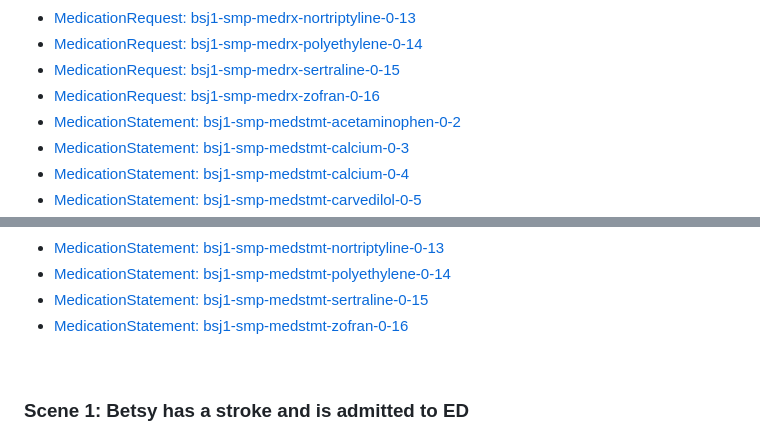
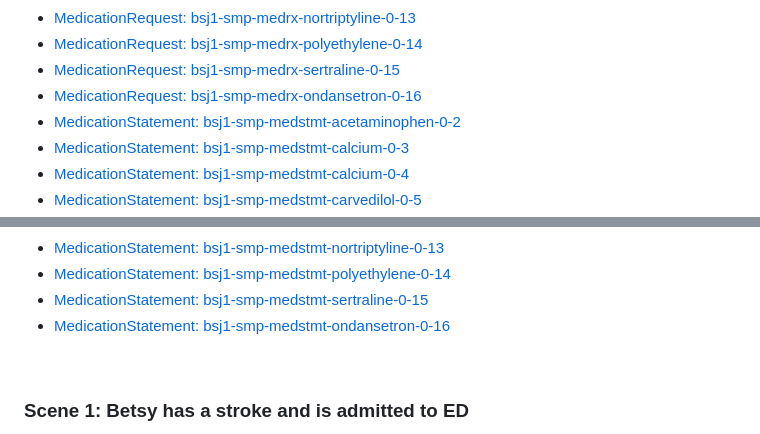
Before and after one commit to paciowg/sample-data-fsh, a Markdown page: input/pagecontent/pacio_persona_betsySmithJohnson.md, 2 parts joined by grey strips. Drawn GitHub-style.

Commit message:
Update medication name in persona description file listing

```diff
--- a/input/pagecontent/pacio_persona_betsySmithJohnson.md
+++ b/input/pagecontent/pacio_persona_betsySmithJohnson.md
@@ -59,7 +59,7 @@ After 3 weeks in the SNF, Betsy is discharged from the SNF to her home on April
 * [MedicationRequest: bsj1-smp-medrx-nortriptyline-0-13](MedicationRequest-bsj1-smp-medrx-nortriptyline-0-13.html)
 * [MedicationRequest: bsj1-smp-medrx-polyethylene-0-14](MedicationRequest-bsj1-smp-medrx-polyethylene-0-14.html)
 * [MedicationRequest: bsj1-smp-medrx-sertraline-0-15](MedicationRequest-bsj1-smp-medrx-sertraline-0-15.html)
-* [MedicationRequest: bsj1-smp-medrx-zofran-0-16](MedicationRequest-bsj1-smp-medrx-zofran-0-16.html)
+* [MedicationRequest: bsj1-smp-medrx-ondansetron-0-16](MedicationRequest-bsj1-smp-medrx-ondansetron-0-16.html)
 * [MedicationStatement: bsj1-smp-medstmt-acetaminophen-0-2](MedicationStatement-bsj1-smp-medstmt-acetaminophen-0-2.html)
 * [MedicationStatement: bsj1-smp-medstmt-calcium-0-3](MedicationStatement-bsj1-smp-medstmt-calcium-0-3.html)
 * [MedicationStatement: bsj1-smp-medstmt-calcium-0-4](MedicationStatement-bsj1-smp-medstmt-calcium-0-4.html)
@@ -75,7 +75,7 @@ After 3 weeks in the SNF, Betsy is discharged from the SNF to her home on April
 * [MedicationStatement: bsj1-smp-medstmt-nortriptyline-0-13](MedicationStatement-bsj1-smp-medstmt-nortriptyline-0-13.html)
 * [MedicationStatement: bsj1-smp-medstmt-polyethylene-0-14](MedicationStatement-bsj1-smp-medstmt-polyethylene-0-14.html)
 * [MedicationStatement: bsj1-smp-medstmt-sertraline-0-15](MedicationStatement-bsj1-smp-medstmt-sertraline-0-15.html)
-* [MedicationStatement: bsj1-smp-medstmt-zofran-0-16](MedicationStatement-bsj1-smp-medstmt-zofran-0-16.html)
+* [MedicationStatement: bsj1-smp-medstmt-ondansetron-0-16](MedicationStatement-bsj1-smp-medstmt-ondansetron-0-16.html)
 
 <br />
 
```
